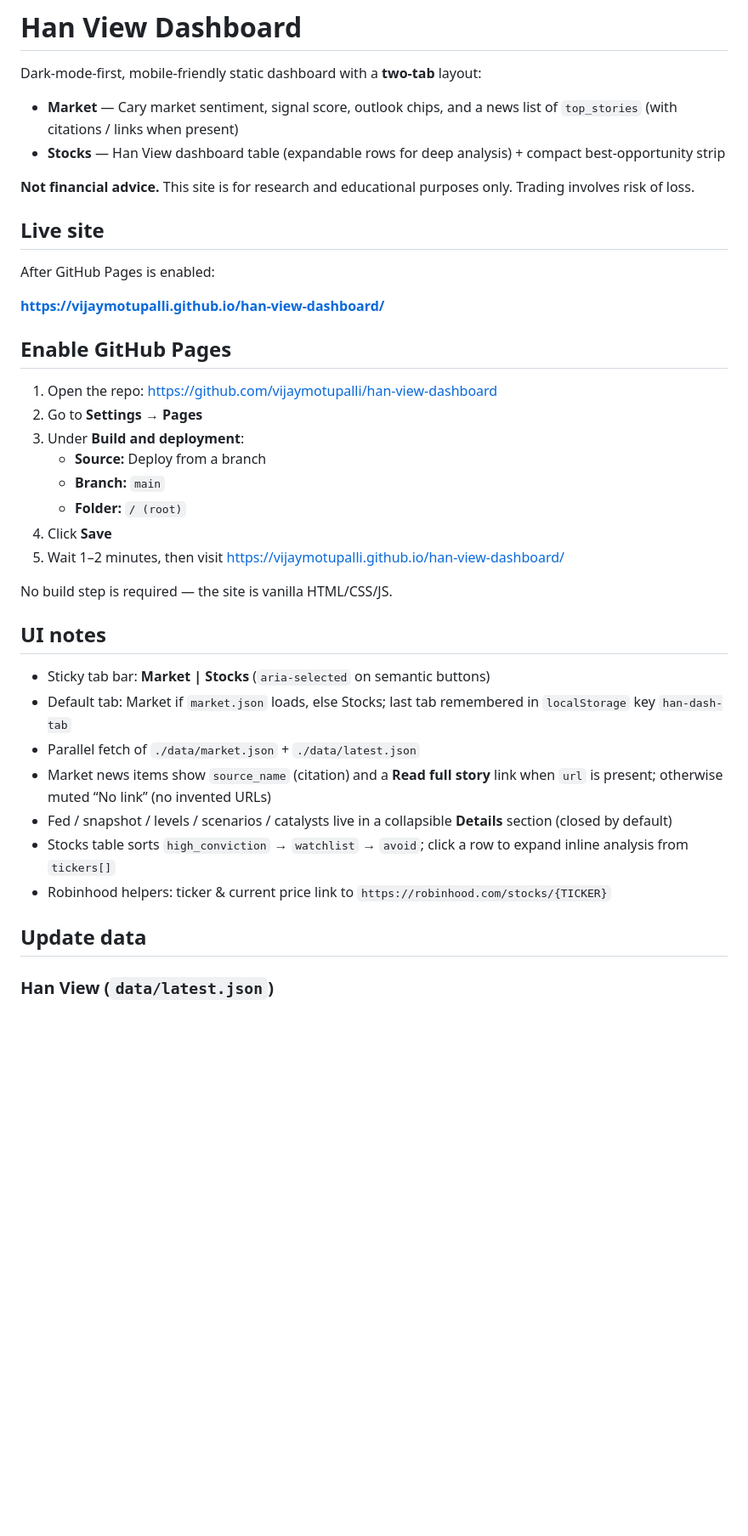
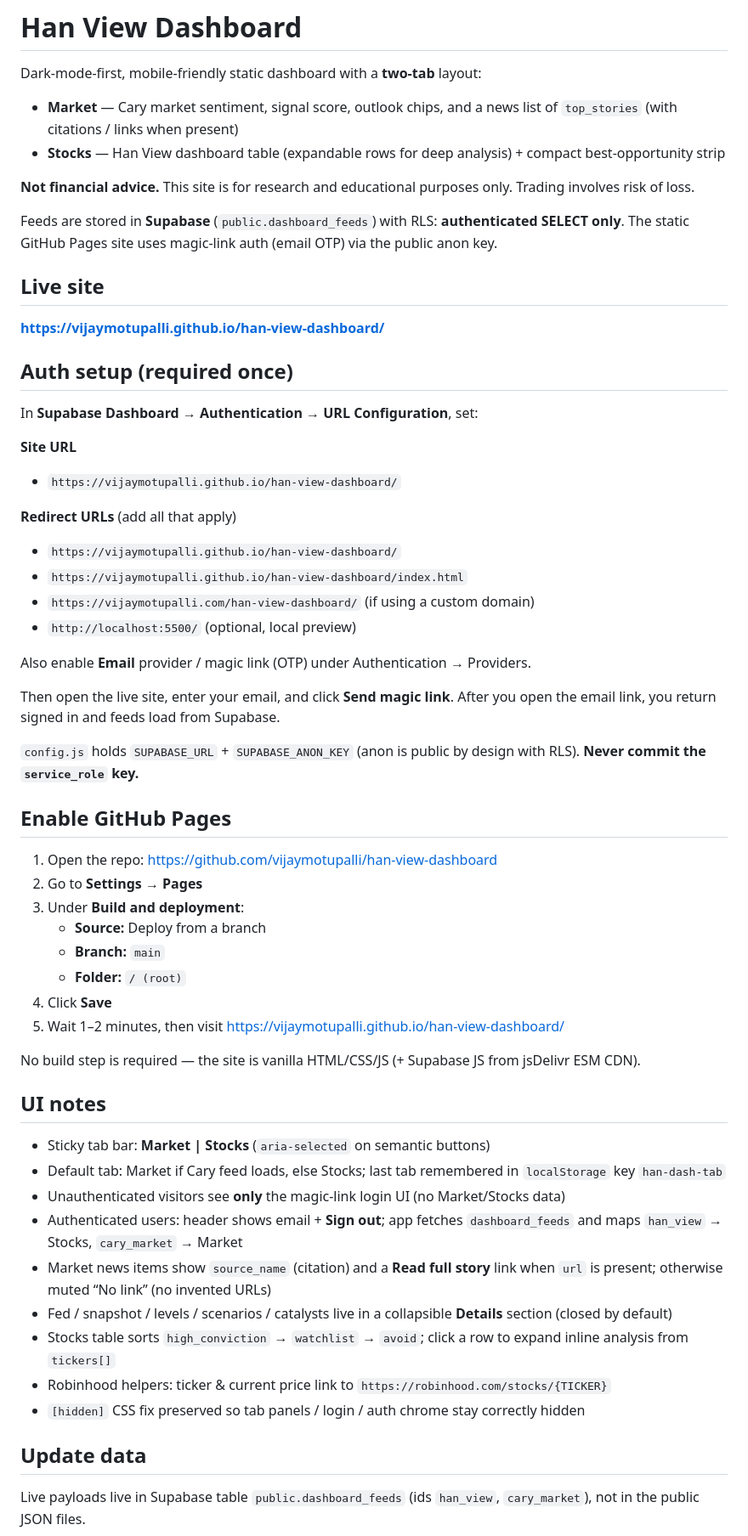
Before and after one commit to vijaymotupalli/han-view-dashboard, a Markdown page: README.md, the part around one of its changes. Shown at 85% size. Drawn GitHub-style; blank space fills up the shorter version.

Commit message:
Document Supabase magic-link auth and redirect URL setup

```diff
--- a/README.md
+++ b/README.md
@@ -7,11 +7,32 @@ Dark-mode-first, mobile-friendly static dashboard with a **two-tab** layout:
 
 **Not financial advice.** This site is for research and educational purposes only. Trading involves risk of loss.
 
+Feeds are stored in **Supabase** (`public.dashboard_feeds`) with RLS: **authenticated SELECT only**. The static GitHub Pages site uses magic-link auth (email OTP) via the public anon key.
+
 ## Live site
 
-After GitHub Pages is enabled:
+**https://vijaymotupalli.github.io/han-view-dashboard/**
 
-**https://vijaymotupalli.github.io/han-view-dashboard/**
+## Auth setup (required once)
+
+In **Supabase Dashboard → Authentication → URL Configuration**, set:
+
+**Site URL**
+
+- `https://vijaymotupalli.github.io/han-view-dashboard/`
+
+**Redirect URLs** (add all that apply)
+
+- `https://vijaymotupalli.github.io/han-view-dashboard/`
+- `https://vijaymotupalli.github.io/han-view-dashboard/index.html`
+- `https://vijaymotupalli.com/han-view-dashboard/` (if using a custom domain)
+- `http://localhost:5500/` (optional, local preview)
+
+Also enable **Email** provider / magic link (OTP) under Authentication → Providers.
+
+Then open the live site, enter your email, and click **Send magic link**. After you open the email link, you return signed in and feeds load from Supabase.
+
+`config.js` holds `SUPABASE_URL` + `SUPABASE_ANON_KEY` (anon is public by design with RLS). **Never commit the `service_role` key.**
 
 ## Enable GitHub Pages
 
@@ -25,19 +46,21 @@ After GitHub Pages is enabled:
 5. Wait 1–2 minutes, then visit
    https://vijaymotupalli.github.io/han-view-dashboard/
 
-No build step is required — the site is vanilla HTML/CSS/JS.
+No build step is required — the site is vanilla HTML/CSS/JS (+ Supabase JS from jsDelivr ESM CDN).
 
 ## UI notes
 
 - Sticky tab bar: **Market | Stocks** (`aria-selected` on semantic buttons)
-- Default tab: Market if `market.json` loads, else Stocks; last tab remembered in `localStorage` key `han-dash-tab`
-- Parallel fetch of `./data/market.json` + `./data/latest.json`
+- Default tab: Market if Cary feed loads, else Stocks; last tab remembered in `localStorage` key `han-dash-tab`
+- Unauthenticated visitors see **only** the magic-link login UI (no Market/Stocks data)
+- Authenticated users: header shows email + **Sign out**; app fetches `dashboard_feeds` and maps `han_view` → Stocks, `cary_market` → Market
 - Market news items show `source_name` (citation) and a **Read full story** link when `url` is present; otherwise muted “No link” (no invented URLs)
 - Fed / snapshot / levels / scenarios / catalysts live in a collapsible **Details** section (closed by default)
 - Stocks table sorts `high_conviction` → `watchlist` → `avoid`; click a row to expand inline analysis from `tickers[]`
 - Robinhood helpers: ticker & current price link to `https://robinhood.com/stocks/{TICKER}`
+- `[hidden]` CSS fix preserved so tab panels / login / auth chrome stay correctly hidden
 
 ## Update data
 
-### Han View (`data/latest.json`)
+Live payloads live in Supabase table `public.dashboard_feeds` (ids `han_view`, `cary_market`), not in the public JSON files.
 
```
Also changed, not shown: other parts of README.md (+18 -31 lines).
